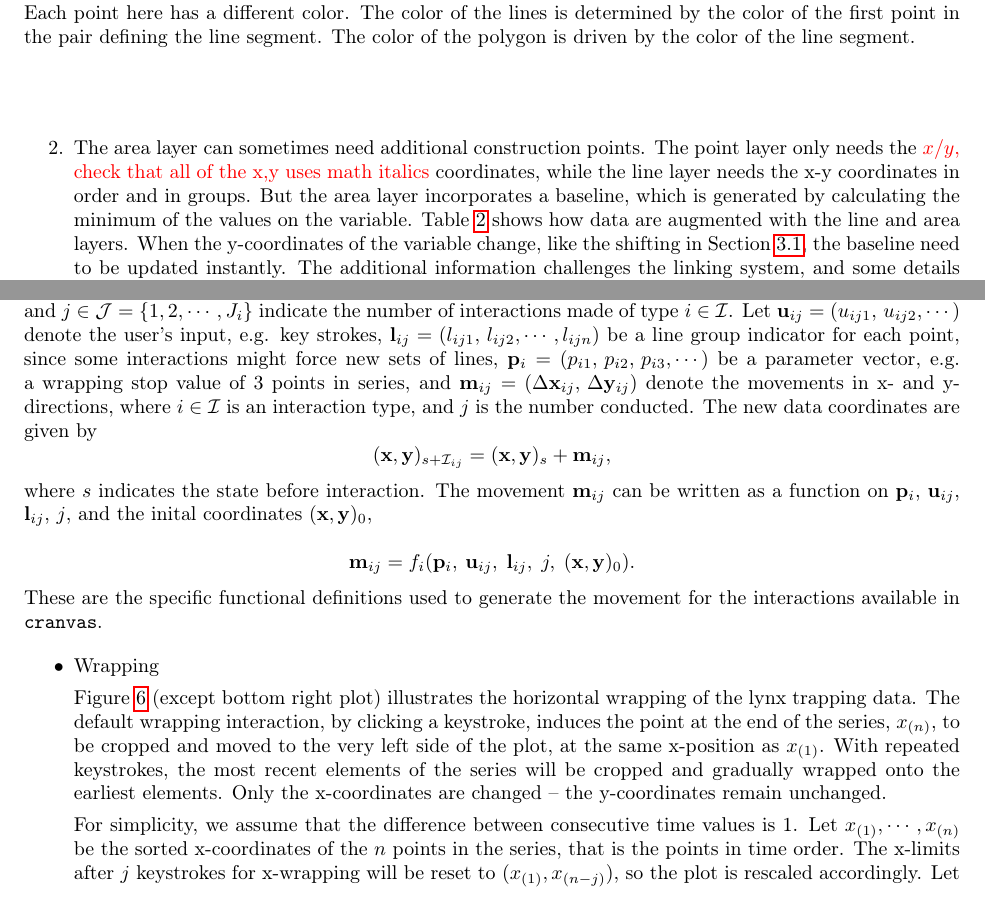
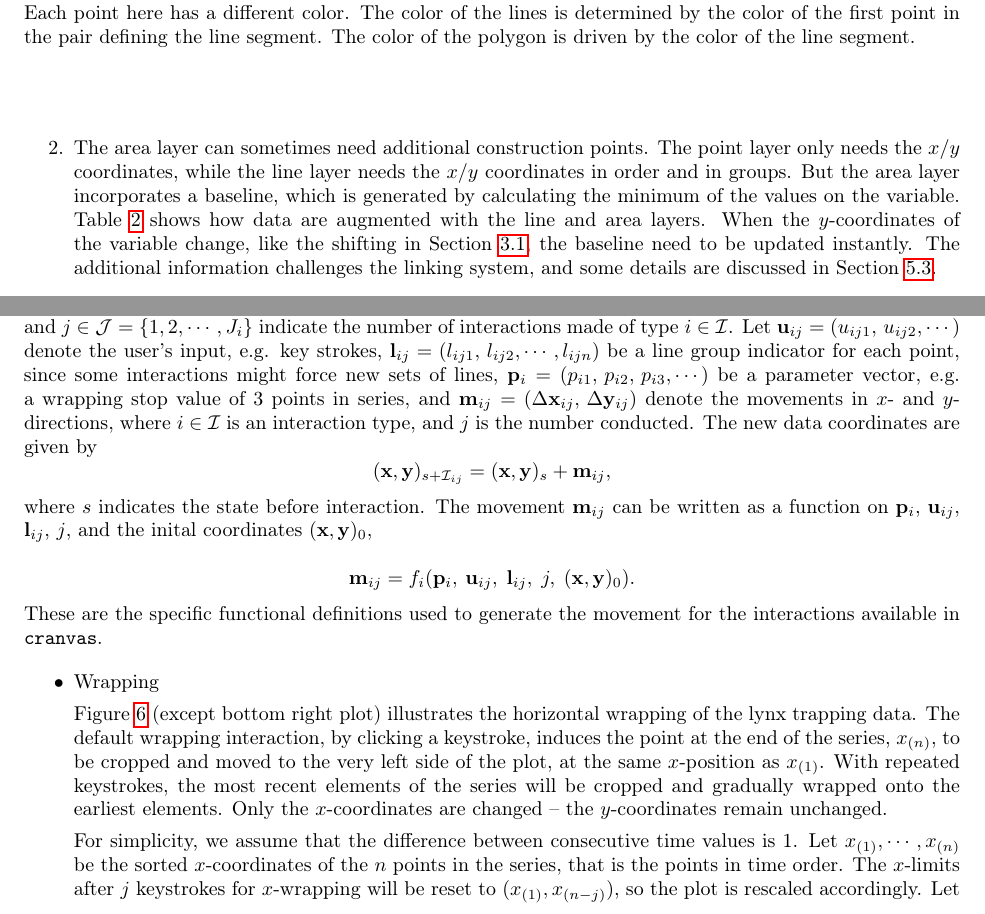
Before and after one commit to ggobi/paper-cranvastime, a LaTeX paper (cranvastime.tex): two parts of pages 7 and 19 of 30, joined at a grey line, cut so that both start at the same text. Compiled offline with pdfLaTeX; a missing bibliography style is replaced by a similar one.

Commit message:
All x and y in math italics

```diff
--- a/cranvastime.tex
+++ b/cranvastime.tex
@@ -354,13 +354,13 @@ As shown in Figure \ref{fig:features}, the color of lines follows from the color
 % brushing Now the problem is, how to get the painting features for each edge and polygon? It is easy to answer the question when the features of points are identical. But when they are varied, we have to skip the features of $n$ points for $n$ lines by Equation  (\ref{eq:points_edges}). Then how to choose the $n$ points? One possible but not perfect solution is the first or last point of a line.%, like shown in Figure \ref{fig:features}. A smoother method should be considered for the edges and polygons that connect two points with different features. To make it convenient for the interactions, the method should be simple and avoid involving new coordinates.
 
 \item The area layer can sometimes need additional construction
-points. The point layer only needs the \red{$x/y$, check that all of the x,y uses math italics} coordinates, while
-the line layer needs the x-y coordinates in order and in groups.
+points. The point layer only needs the $x/y$ coordinates, while
+the line layer needs the $x/y$ coordinates in order and in groups.
 But the area layer incorporates a baseline, which is generated
 by calculating the minimum of the values on the variable.
 Table \ref{tab:coordinates-for-layers} shows how data are
 augmented with the line and area layers. When
-the y-coordinates of the variable change, like the shifting in
+the $y$-coordinates of the variable change, like the shifting in
 Section \ref{sub:Special-interactions}, the baseline need to be
 updated instantly. The additional information challenges the
 linking system, and some details are discussed in Section
@@ -1010,9 +1019,23 @@ coordinates $(\mathbf{x},\mathbf{y})_0$,
 
 \item Wrapping
 
-Figure \ref{fig:x-wrapping} (except bottom right plot) illustrates the horizontal wrapping of the lynx trapping data.  The default wrapping interaction, by clicking a keystroke, induces the point at the end of the series, $x_{(n)}$, to be cropped and moved to the very left side of the plot, at the same x-position as $x_{(1)}$. With repeated keystrokes, the most recent elements of the series will be cropped and gradually wrapped onto the earliest elements. Only the x-coordinates are changed -- the y-coordinates remain unchanged.
-
-For simplicity, we assume that the difference between consecutive time values is 1. Let  $x_{(1)},\cdots,x_{(n)}$ be the sorted x-coordinates of the $n$ points in the series, that is the points in time order. The x-limits after $j$ keystrokes for x-wrapping will be reset to $(x_{(1)}, x_{(n-j)})$, so the plot is rescaled accordingly. Let $\Delta_{n-j}=x_{(n-j)}-x_{(1)}+1$, then the new x-coordinate, $x^*$ of $x$ is
+Figure \ref{fig:x-wrapping} (except bottom right plot)
+illustrates the horizontal wrapping of the lynx trapping data.
+The default wrapping interaction, by clicking a keystroke,
+induces the point at the end of the series, $x_{(n)}$, to be
+cropped and moved to the very left side of the plot, at the
+same $x$-position as $x_{(1)}$. With repeated keystrokes, the
+most recent elements of the series will be cropped and gradually
+wrapped onto the earliest elements. Only the $x$-coordinates
+are changed -- the $y$-coordinates remain unchanged.
+
+For simplicity, we assume that the difference between consecutive
+time values is 1. Let  $x_{(1)},\cdots,x_{(n)}$ be the sorted
+$x$-coordinates of the $n$ points in the series, that is the
+points in time order. The $x$-limits after $j$ keystrokes for
+$x$-wrapping will be reset to $(x_{(1)}, x_{(n-j)})$, so the
+plot is rescaled accordingly. Let $\Delta_{n-j}=x_{(n-j)}-x_{(1)}+1$,
+then the new $x$-coordinate, $x^*$ of $x$ is
 \begin{eqnarray*}
 x^* & = & \begin{cases}
 x_{(n-j)}  & \mbox{if~} x-x_{(1)}+1 \mbox{~mod}\Delta_{n-j} = 0\\
```
Also changed, not shown: cranvastime.tex (47 more changed lines).
